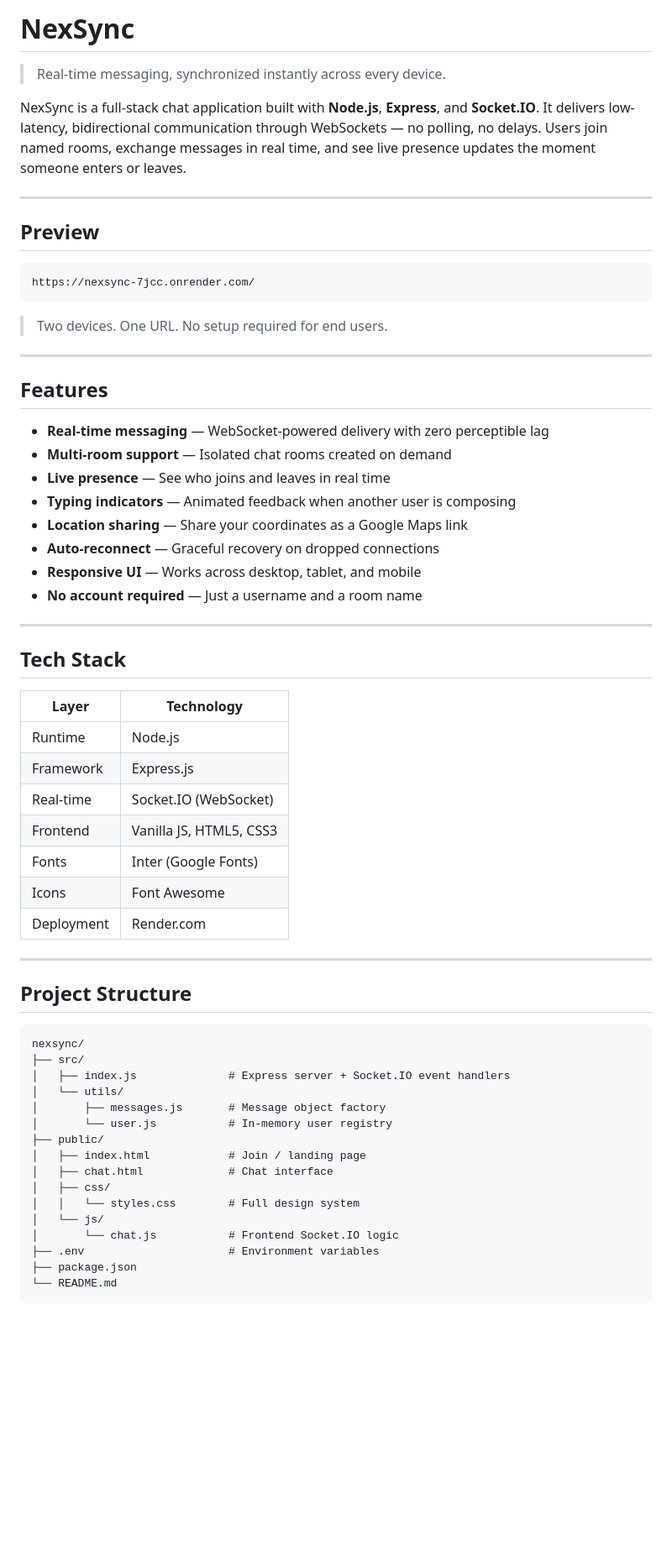
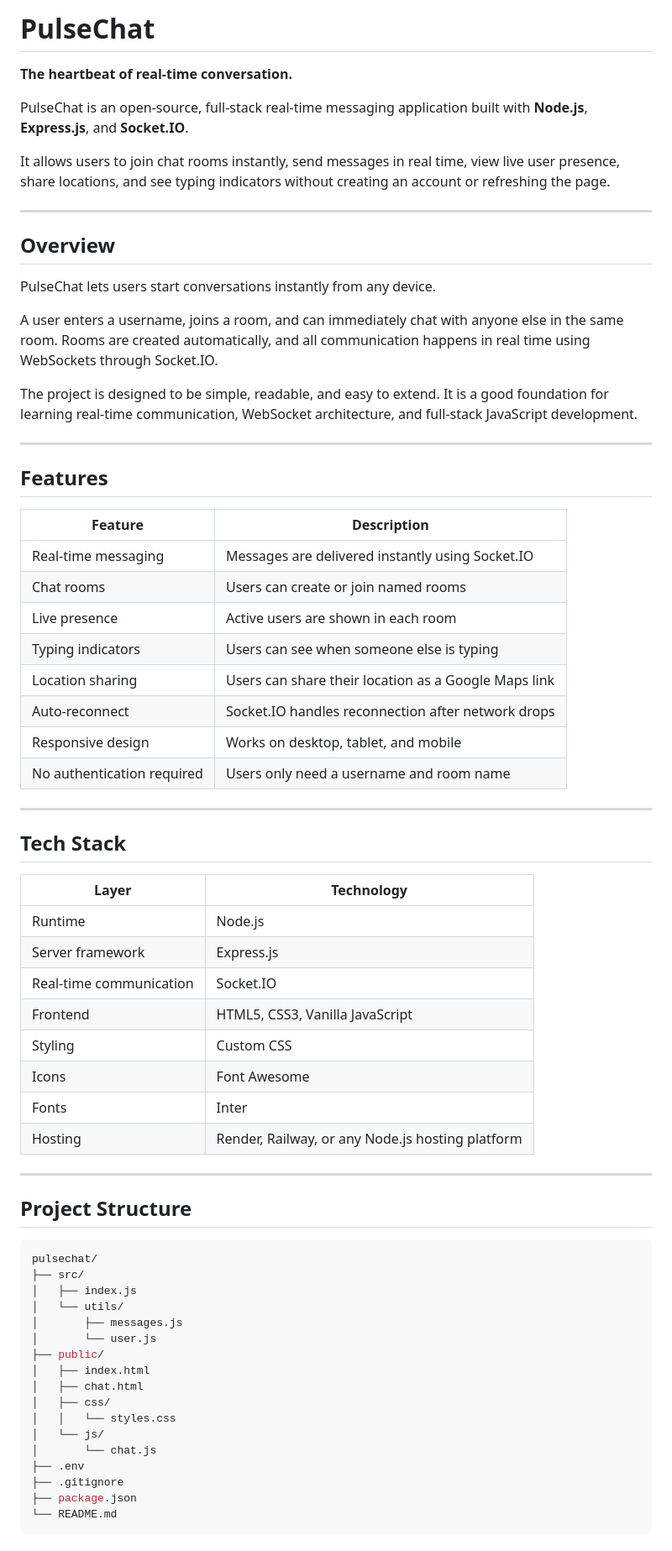
Before and after one commit to shubhrat12/PulseChat, a Markdown page: README.md, the part around one of its changes. Shown at 84% size. Drawn GitHub-style; blank space fills up the shorter version.

````diff
--- a/README.md
+++ b/README.md
@@ -1,31 +1,35 @@
-# NexSync
+# PulseChat
 
-> Real-time messaging, synchronized instantly across every device.
+**The heartbeat of real-time conversation.**
 
-NexSync is a full-stack chat application built with **Node.js**, **Express**, and **Socket.IO**. It delivers low-latency, bidirectional communication through WebSockets — no polling, no delays. Users join named rooms, exchange messages in real time, and see live presence updates the moment someone enters or leaves.
+PulseChat is an open-source, full-stack real-time messaging application built with **Node.js**, **Express.js**, and **Socket.IO**.
+
+It allows users to join chat rooms instantly, send messages in real time, view live user presence, share locations, and see typing indicators without creating an account or refreshing the page.
 
 ---
 
-## Preview
+## Overview
 
-```
-https://nexsync-7jcc.onrender.com/
-```
+PulseChat lets users start conversations instantly from any device.
 
-> Two devices. One URL. No setup required for end users.
+A user enters a username, joins a room, and can immediately chat with anyone else in the same room. Rooms are created automatically, and all communication happens in real time using WebSockets through Socket.IO.
+
+The project is designed to be simple, readable, and easy to extend. It is a good foundation for learning real-time communication, WebSocket architecture, and full-stack JavaScript development.
 
 ---
 
 ## Features
 
-- **Real-time messaging** — WebSocket-powered delivery with zero perceptible lag
-- **Multi-room support** — Isolated chat rooms created on demand
-- **Live presence** — See who joins and leaves in real time
-- **Typing indicators** — Animated feedback when another user is composing
-- **Location sharing** — Share your coordinates as a Google Maps link
-- **Auto-reconnect** — Graceful recovery on dropped connections
-- **Responsive UI** — Works across desktop, tablet, and mobile
-- **No account required** — Just a username and a room name
+| Feature | Description |
+|---|---|
+| Real-time messaging | Messages are delivered instantly using Socket.IO |
+| Chat rooms | Users can create or join named rooms |
+| Live presence | Active users are shown in each room |
+| Typing indicators | Users can see when someone else is typing |
+| Location sharing | Users can share their location as a Google Maps link |
+| Auto-reconnect | Socket.IO handles reconnection after network drops |
+| Responsive design | Works on desktop, tablet, and mobile |
+| No authentication required | Users only need a username and room name |
 
 ---
 
@@ -34,32 +38,34 @@ https://nexsync-7jcc.onrender.com/
 | Layer | Technology |
 |---|---|
 | Runtime | Node.js |
-| Framework | Express.js |
-| Real-time | Socket.IO (WebSocket) |
-| Frontend | Vanilla JS, HTML5, CSS3 |
-| Fonts | Inter (Google Fonts) |
+| Server framework | Express.js |
+| Real-time communication | Socket.IO |
+| Frontend | HTML5, CSS3, Vanilla JavaScript |
+| Styling | Custom CSS |
 | Icons | Font Awesome |
-| Deployment | Render.com |
+| Fonts | Inter |
+| Hosting | Render, Railway, or any Node.js hosting platform |
 
 ---
 
 ## Project Structure
 
-```
-nexsync/
+```bash
+pulsechat/
 ├── src/
-│   ├── index.js              # Express server + Socket.IO event handlers
+│   ├── index.js
 │   └── utils/
-│       ├── messages.js       # Message object factory
-│       └── user.js           # In-memory user registry
+│       ├── messages.js
+│       └── user.js
 ├── public/
-│   ├── index.html            # Join / landing page
-│   ├── chat.html             # Chat interface
+│   ├── index.html
+│   ├── chat.html
 │   ├── css/
-│   │   └── styles.css        # Full design system
+│   │   └── styles.css
 │   └── js/
-│       └── chat.js           # Frontend Socket.IO logic
-├── .env                      # Environment variables
+│       └── chat.js
+├── .env
+├── .gitignore
 ├── package.json
 └── README.md
 ```
````
Also changed, not shown: other parts of README.md (+216 -69 lines).
